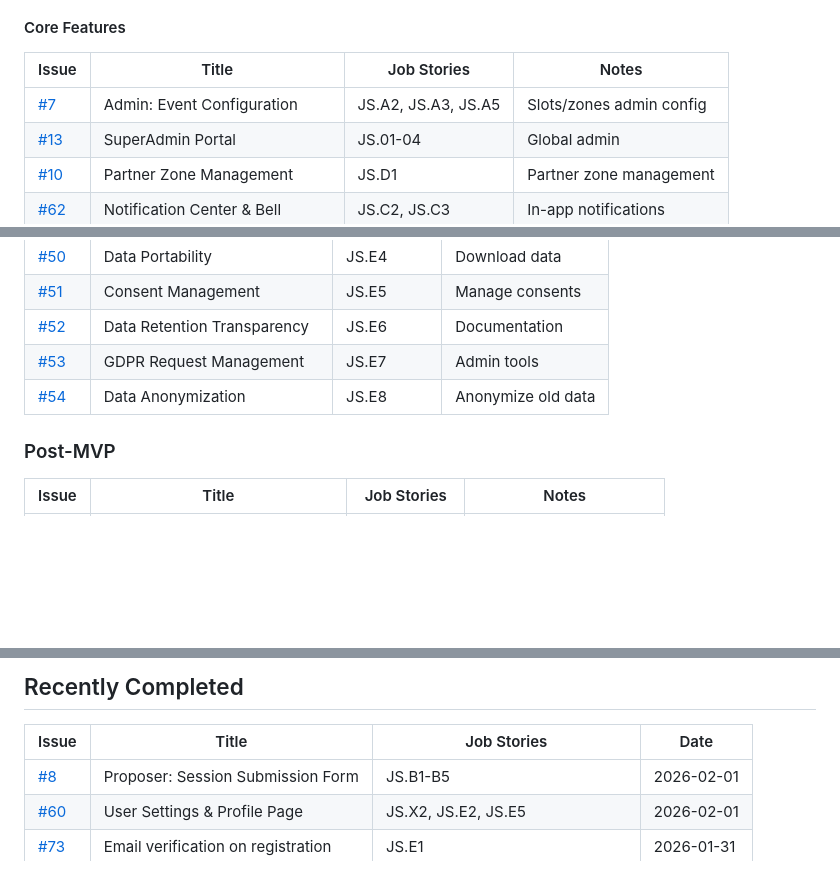
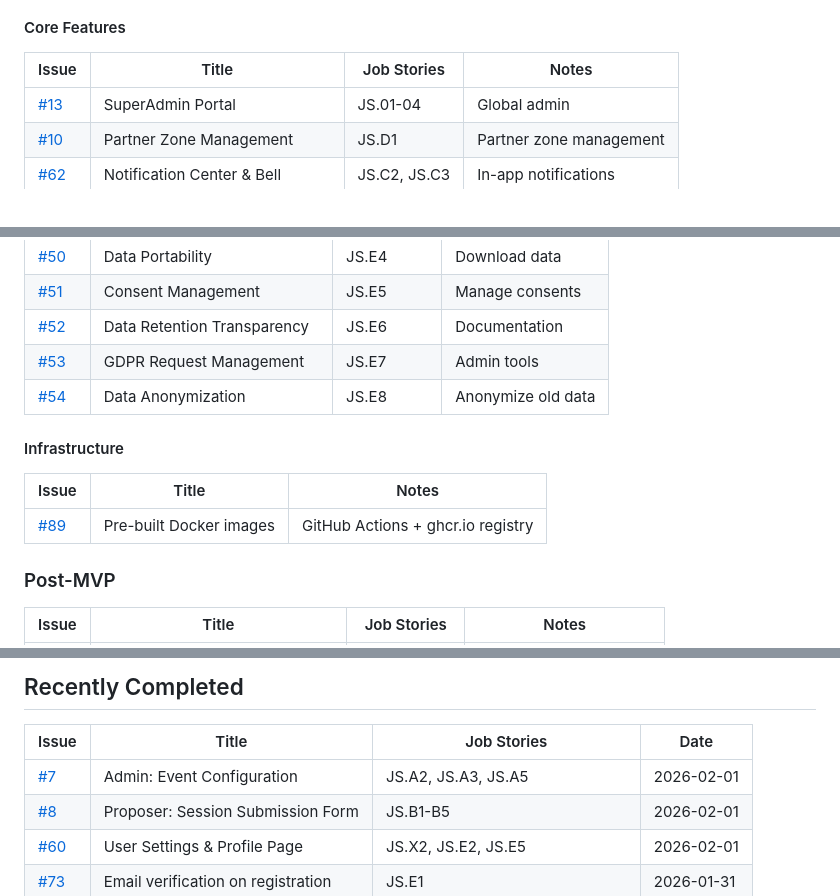
Before and after one commit to lolautruche/StructuraLudis, a Markdown page: doc/ROADMAP.md, 3 parts joined by grey strips. Rendered like a GitHub page; blank space fills up the shorter version.

Commit message:
Update ROADMAP: mark #7 complete, add Infrastructure section
- Move #7 (Admin Event Configuration) to Recently Completed
- Add Infrastructure section with #89 (pre-built Docker images)

Co-Authored-By: Claude Opus 4.5 <noreply@anthropic.com>

```diff
--- a/doc/ROADMAP.md
+++ b/doc/ROADMAP.md
@@ -13,7 +13,6 @@ This document tracks prioritization decisions and project progress.
 
 | Issue | Title | Job Stories | Notes |
 |-------|-------|-------------|-------|
-| [#7](https://github.com/lolautruche/StructuraLudis/issues/7) | Admin: Event Configuration | JS.A2, JS.A3, JS.A5 | Slots/zones admin config |
 | [#13](https://github.com/lolautruche/StructuraLudis/issues/13) | SuperAdmin Portal | JS.01-04 | Global admin |
 | [#10](https://github.com/lolautruche/StructuraLudis/issues/10) | Partner Zone Management | JS.D1 | Partner zone management |
 | [#62](https://github.com/lolautruche/StructuraLudis/issues/62) | Notification Center & Bell | JS.C2, JS.C3 | In-app notifications |
@@ -40,6 +39,12 @@ This document tracks prioritization decisions and project progress.
 | [#53](https://github.com/lolautruche/StructuraLudis/issues/53) | GDPR Request Management | JS.E7 | Admin tools |
 | [#54](https://github.com/lolautruche/StructuraLudis/issues/54) | Data Anonymization | JS.E8 | Anonymize old data |
 
+#### Infrastructure
+
+| Issue | Title | Notes |
+|-------|-------|-------|
+| [#89](https://github.com/lolautruche/StructuraLudis/issues/89) | Pre-built Docker images | GitHub Actions + ghcr.io registry |
+
 ### Post-MVP
 
 | Issue | Title | Job Stories | Notes |
@@ -56,6 +61,7 @@ This document tracks prioritization decisions and project progress.
 
 | Issue | Title | Job Stories | Date |
 |-------|-------|-------------|------|
+| [#7](https://github.com/lolautruche/StructuraLudis/issues/7) | Admin: Event Configuration | JS.A2, JS.A3, JS.A5 | 2026-02-01 |
 | [#8](https://github.com/lolautruche/StructuraLudis/issues/8) | Proposer: Session Submission Form | JS.B1-B5 | 2026-02-01 |
 | [#60](https://github.com/lolautruche/StructuraLudis/issues/60) | User Settings & Profile Page | JS.X2, JS.E2, JS.E5 | 2026-02-01 |
 | [#73](https://github.com/lolautruche/StructuraLudis/issues/73) | Email verification on registration | JS.E1 | 2026-01-31 |
```
